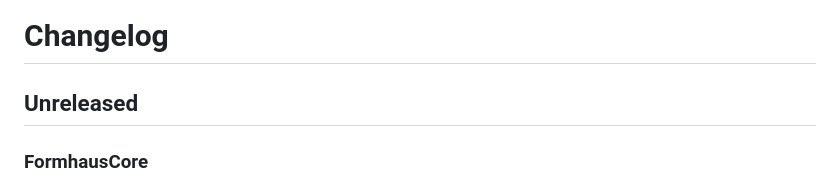
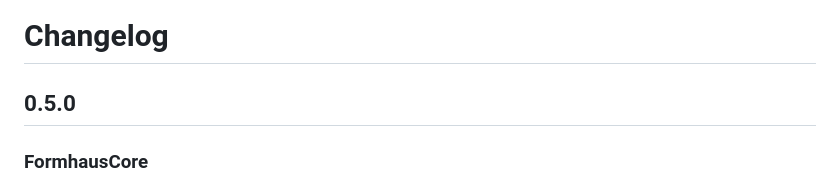
Before and after one commit to formhaus-dev/formhaus-swift, a Markdown page: CHANGELOG.md, the part around the change. GitHub-like rendering.

```diff
--- a/CHANGELOG.md
+++ b/CHANGELOG.md
@@ -1,6 +1,6 @@
 # Changelog
 
-## Unreleased
+## 0.5.0
 
 ### FormhausCore
 
```
Also changed, not shown: README.md (+2 -1 lines).
